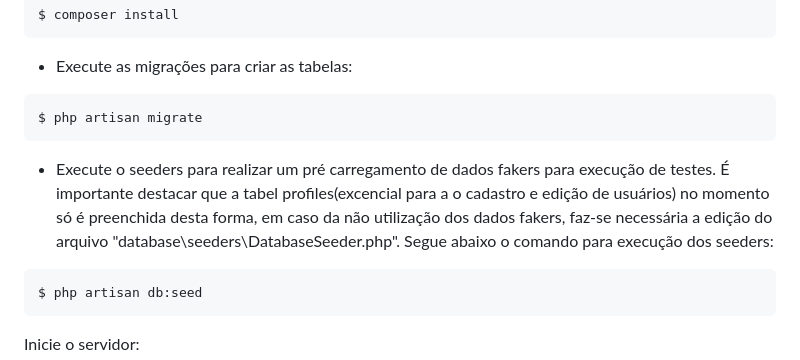
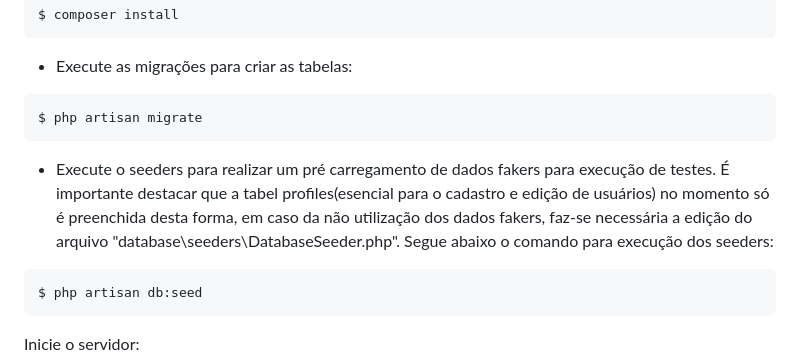
Before and after one commit to VitorCostaMenezes/desafio-tecnico-sesab, a Markdown page: README.md, the part around the change. Rendered like a GitHub page.

````diff
--- a/README.md
+++ b/README.md
@@ -72,7 +72,7 @@ $ composer install
 $ php artisan migrate
 ```
 
-- Execute o seeders para realizar um pré carregamento de dados fakers para execução de testes. É importante destacar que a tabel profiles(excencial para a o cadastro e edição de usuários) no momento só é preenchida desta forma, em caso da não utilização dos dados fakers, faz-se necessária a edição do arquivo "database\seeders\DatabaseSeeder.php".
+- Execute o seeders para realizar um pré carregamento de dados fakers para execução de testes. É importante destacar que a tabel profiles(esencial para o cadastro e edição de usuários) no momento só é preenchida desta forma, em caso da não utilização dos dados fakers, faz-se necessária a edição do arquivo "database\seeders\DatabaseSeeder.php".
 Segue abaixo o comando para execução dos seeders:
 ```
 $ php artisan db:seed
````
